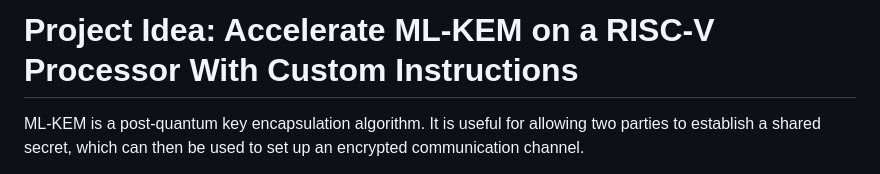
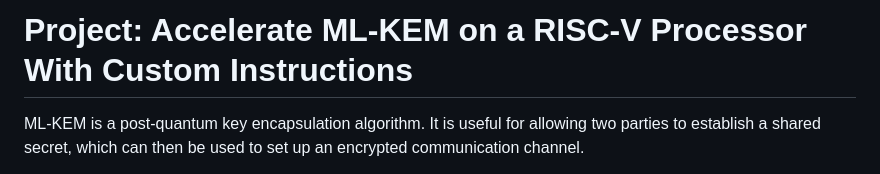
Before and after one commit to ishanrk/embedded_mlkem_bench, a Markdown page: README.md, the part around the change. Rendered like a GitHub page.

Commit message:
Update project title in README.md

```diff
--- a/README.md
+++ b/README.md
@@ -1,4 +1,4 @@
-# Project Idea: Accelerate ML-KEM on a RISC-V Processor With Custom Instructions
+# Project: Accelerate ML-KEM on a RISC-V Processor With Custom Instructions
 
 ML-KEM is a post-quantum key encapsulation algorithm. It is useful for allowing two parties to establish a shared secret, which can then be used to set up an encrypted communication channel.
 
```
